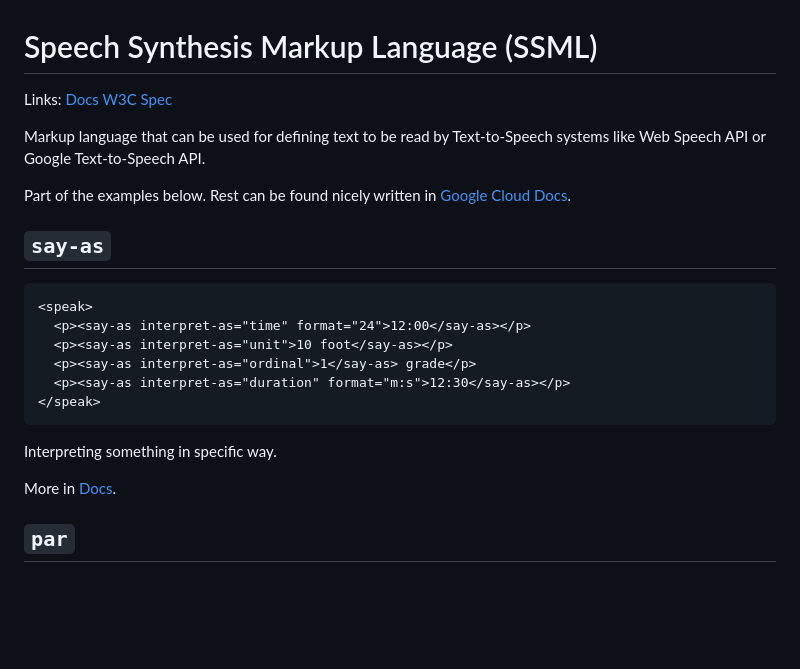
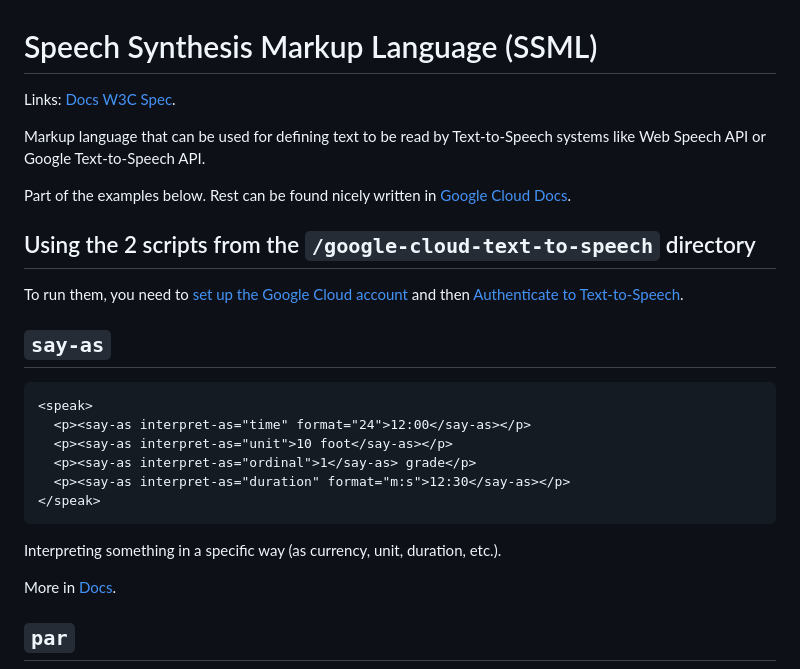
Before and after one commit to robert-orlinski/ssml-playground, a Markdown page: README.md, the part around the change. Rendered like a GitHub page; blank space fills up the shorter version.

````diff
--- a/README.md
+++ b/README.md
@@ -1,10 +1,14 @@
 # Speech Synthesis Markup Language (SSML)
 
-Links: [Docs](https://cloud.google.com/text-to-speech/docs/ssml) [W3C Spec](https://www.w3.org/TR/speech-synthesis11/)
+Links: [Docs](https://cloud.google.com/text-to-speech/docs/ssml) [W3C Spec](https://www.w3.org/TR/speech-synthesis11/).
 
 Markup language that can be used for defining text to be read by Text-to-Speech systems like Web Speech API or Google Text-to-Speech API.
 
 Part of the examples below. Rest can be found nicely written in [Google Cloud Docs](https://cloud.google.com/text-to-speech/docs/ssml).
+
+## Using the 2 scripts from the `/google-cloud-text-to-speech` directory
+
+To run them, you need to [set up the Google Cloud account](https://console.cloud.google.com/freetrial) and then [Authenticate to Text-to-Speech](https://cloud.google.com/text-to-speech/docs/authentication).
 
 ## `say-as`
 
@@ -17,7 +21,7 @@ Part of the examples below. Rest can be found nicely written in [Google Cloud Do
 </speak>
 ```
 
-Interpreting something in specific way.
+Interpreting something in a specific way (as currency, unit, duration, etc.).
 
 More in [Docs](https://cloud.google.com/text-to-speech/docs/ssml#say%E2%80%91as).
 
````
